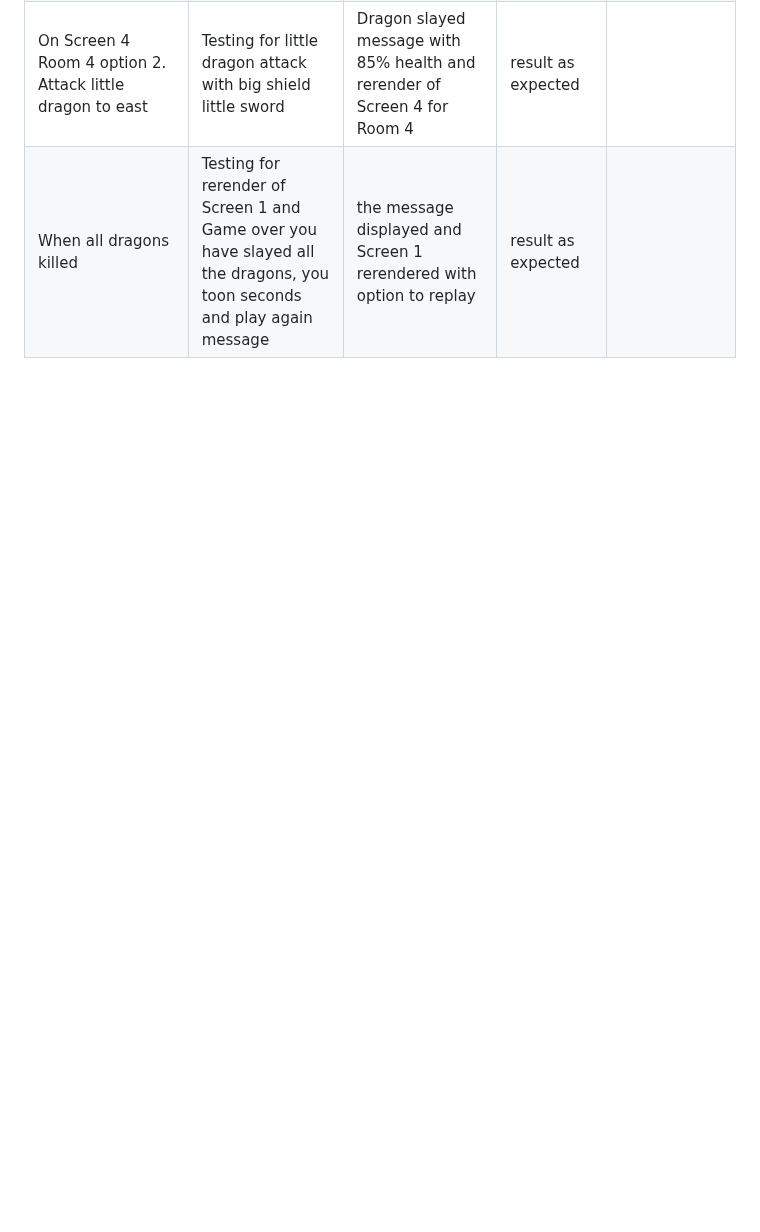
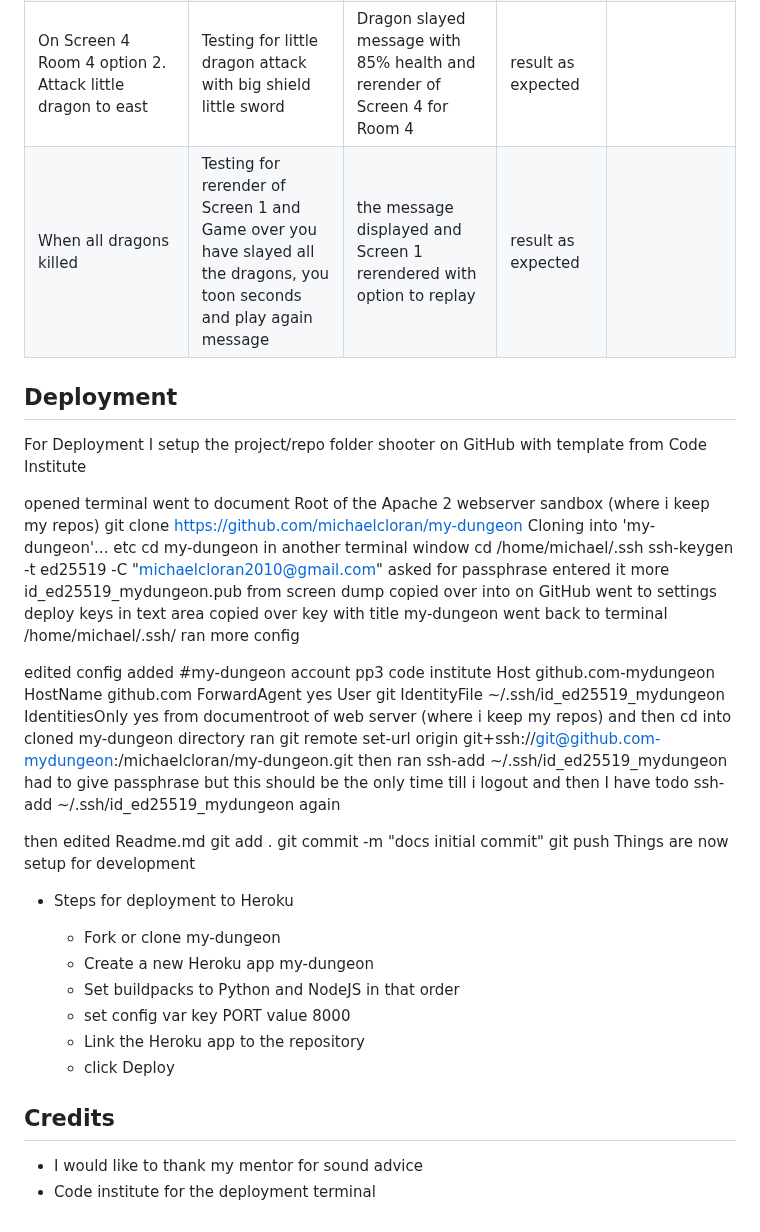
Before and after one commit to michaelcloran/my-dungeon, a Markdown page: README.md, the part around the change. Drawn GitHub-style; blank space fills up the shorter version.

Commit message:
Docs add Deployment

```diff
--- a/README.md
+++ b/README.md
@@ -327,3 +327,57 @@ Typical Screen 4
 | On Screen 4 Room 3 option 1. Attack big dragon to north choosing 1 and pressing return| Testing for attack dragon with big shield and little sword | Dragon slayed message rerender of Room 3 Screen 4 with 85% health | result as expected| |
 | On Screen 4 Room 4 option 2. Attack little dragon to east| Testing for little dragon attack with big shield little sword | Dragon slayed message with 85% health and rerender of Screen 4 for Room 4| result as expected | |
 | When all dragons killed | Testing for rerender of Screen 1 and Game over you have slayed all the dragons, you toon seconds and play again message | the message displayed and Screen 1 rerendered with option to replay | result as expected | |
+
+
+## Deployment
+
+For Deployment I setup the project/repo folder shooter on GitHub with template from Code Institute
+
+opened terminal went to document Root of the Apache 2 webserver sandbox (where i keep my repos)
+git clone https://github.com/michaelcloran/my-dungeon
+Cloning into 'my-dungeon'... etc
+cd my-dungeon
+in another terminal window
+cd /home/michael/.ssh
+ssh-keygen -t ed25519 -C "michaelcloran2010@gmail.com"
+asked for passphrase entered it
+more id_ed25519_mydungeon.pub
+from screen dump copied over into
+on GitHub went to settings deploy keys
+in text area copied over key with title my-dungeon
+went back to terminal /home/michael/.ssh/ ran more config
+
+edited config added
+#my-dungeon account pp3 code institute
+Host github.com-mydungeon
+HostName github.com
+ForwardAgent yes
+User git
+IdentityFile ~/.ssh/id_ed25519_mydungeon
+IdentitiesOnly yes
+from documentroot of web server (where i keep my repos) and then cd into cloned my-dungeon directory ran
+git remote set-url origin git+ssh://git@github.com-mydungeon:/michaelcloran/my-dungeon.git
+then ran
+ssh-add ~/.ssh/id_ed25519_mydungeon
+had to give passphrase but this should be the only time till i logout and then I have
+todo ssh-add ~/.ssh/id_ed25519_mydungeon again
+
+then edited Readme.md
+git add .
+git commit -m "docs initial commit"
+git push
+Things are now setup for development
+
+* Steps for deployment to Heroku
+
+    * Fork or clone my-dungeon
+    * Create a new Heroku app my-dungeon
+    * Set buildpacks to Python and NodeJS in that order
+    * set config var key PORT value 8000
+    * Link the Heroku app to the repository
+    * click Deploy
+
+## Credits
+
+* I would like to thank my mentor for sound advice
+* Code institute for the deployment terminal
```
